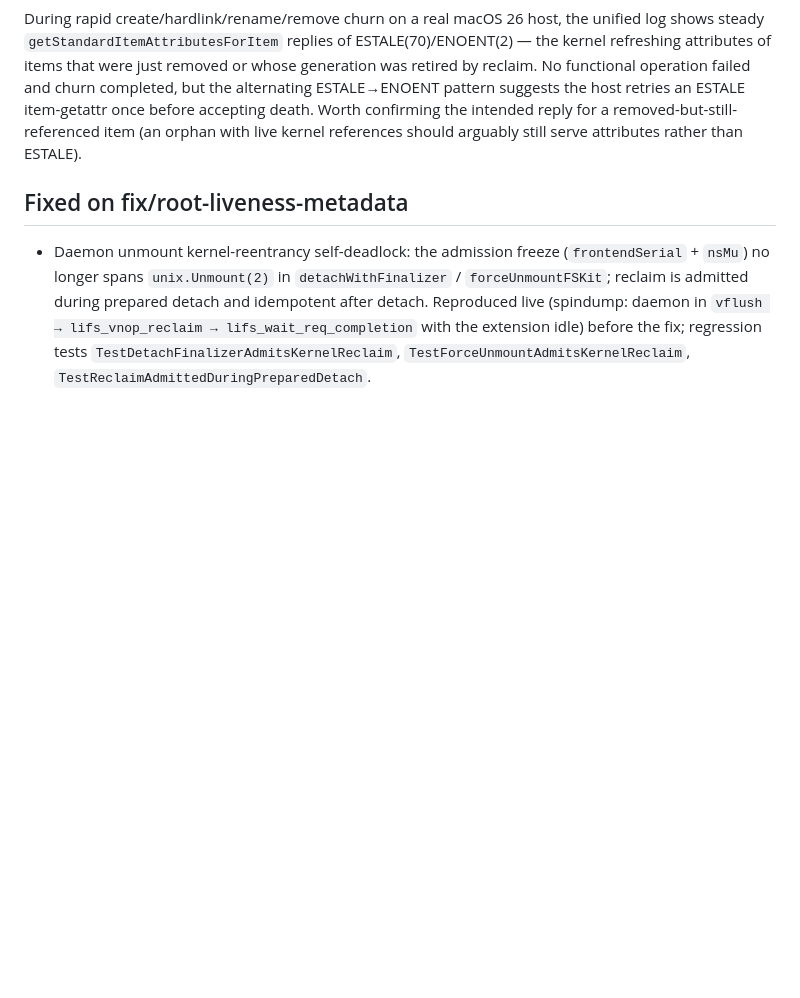
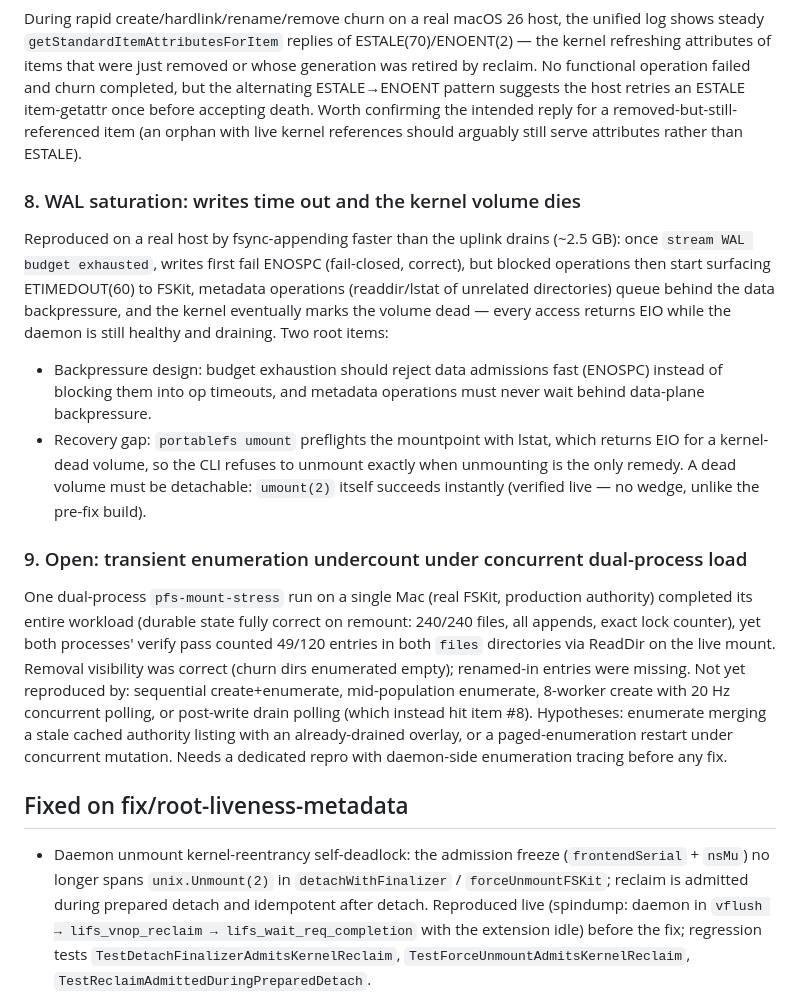
Before and after one commit to steerlabs/portablefs, a Markdown page: docs/liveness-followups.md, the part around the change. Rendered like a GitHub page; blank space fills up the shorter version.

Commit message:
docs: record WAL-saturation dead-volume behavior and enumeration undercount
Co-Authored-By: Claude Fable 5 <noreply@anthropic.com>
Claude-Session: https://claude.ai/code/session_01FGUtocHcJ2MizTxpJwywFL

```diff
--- a/docs/liveness-followups.md
+++ b/docs/liveness-followups.md
@@ -99,6 +99,39 @@ accepting death. Worth confirming the intended reply for a
 removed-but-still-referenced item (an orphan with live kernel references
 should arguably still serve attributes rather than ESTALE).
 
+### 8. WAL saturation: writes time out and the kernel volume dies
+
+Reproduced on a real host by fsync-appending faster than the uplink drains
+(~2.5 GB): once `stream WAL budget exhausted`, writes first fail ENOSPC
+(fail-closed, correct), but blocked operations then start surfacing
+ETIMEDOUT(60) to FSKit, metadata operations (readdir/lstat of unrelated
+directories) queue behind the data backpressure, and the kernel eventually
+marks the volume dead — every access returns EIO while the daemon is still
+healthy and draining. Two root items:
+- Backpressure design: budget exhaustion should reject data admissions
+  fast (ENOSPC) instead of blocking them into op timeouts, and metadata
+  operations must never wait behind data-plane backpressure.
+- Recovery gap: `portablefs umount` preflights the mountpoint with lstat,
+  which returns EIO for a kernel-dead volume, so the CLI refuses to
+  unmount exactly when unmounting is the only remedy. A dead volume must
+  be detachable: `umount(2)` itself succeeds instantly (verified live —
+  no wedge, unlike the pre-fix build).
+
+### 9. Open: transient enumeration undercount under concurrent dual-process load
+
+One dual-process `pfs-mount-stress` run on a single Mac (real FSKit,
+production authority) completed its entire workload (durable state fully
+correct on remount: 240/240 files, all appends, exact lock counter), yet
+both processes' verify pass counted 49/120 entries in both `files`
+directories via ReadDir on the live mount. Removal visibility was correct
+(churn dirs enumerated empty); renamed-in entries were missing. Not yet
+reproduced by: sequential create+enumerate, mid-population enumerate,
+8-worker create with 20 Hz concurrent polling, or post-write drain
+polling (which instead hit item #8). Hypotheses: enumerate merging a
+stale cached authority listing with an already-drained overlay, or a
+paged-enumeration restart under concurrent mutation. Needs a dedicated
+repro with daemon-side enumeration tracing before any fix.
+
 ## Fixed on fix/root-liveness-metadata
 
 - Daemon unmount kernel-reentrancy self-deadlock: the admission freeze
```
